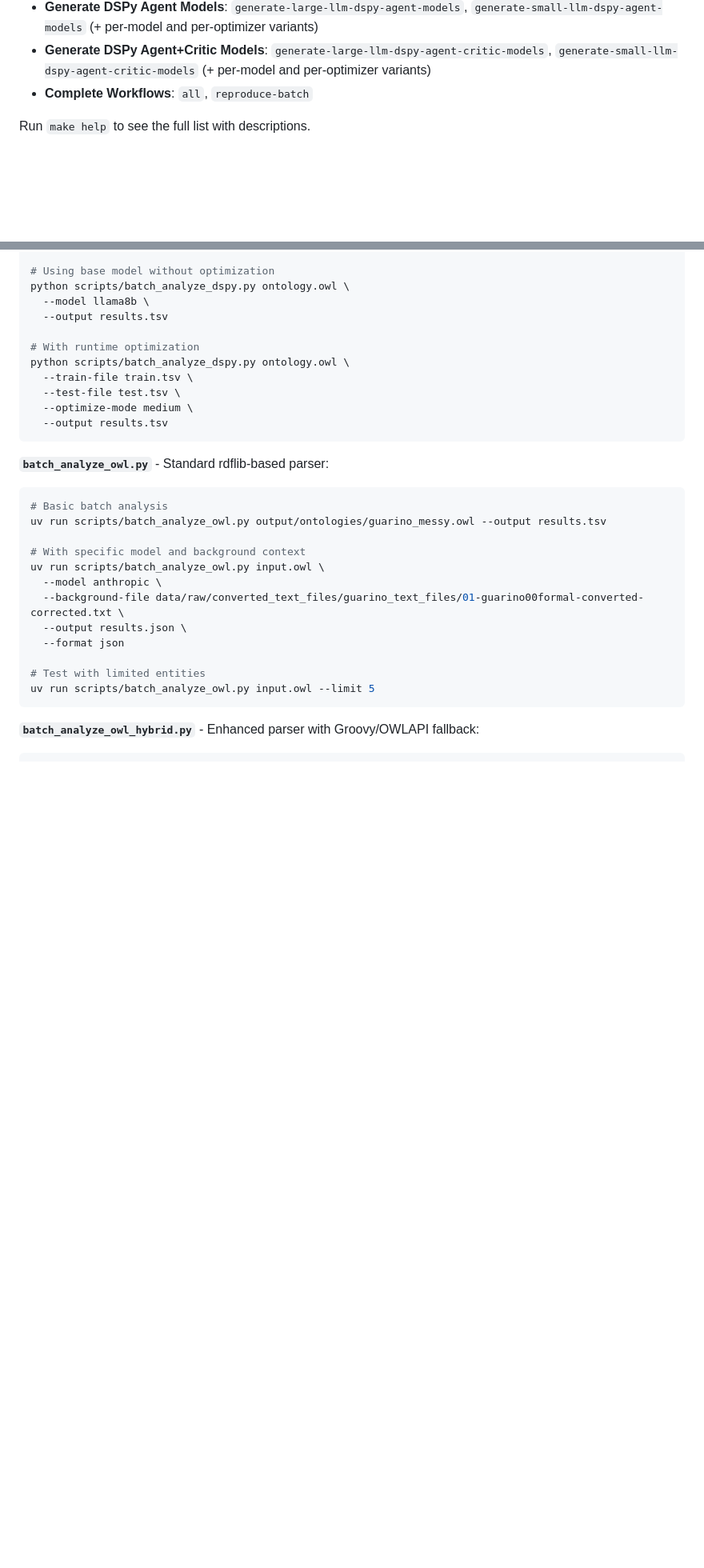
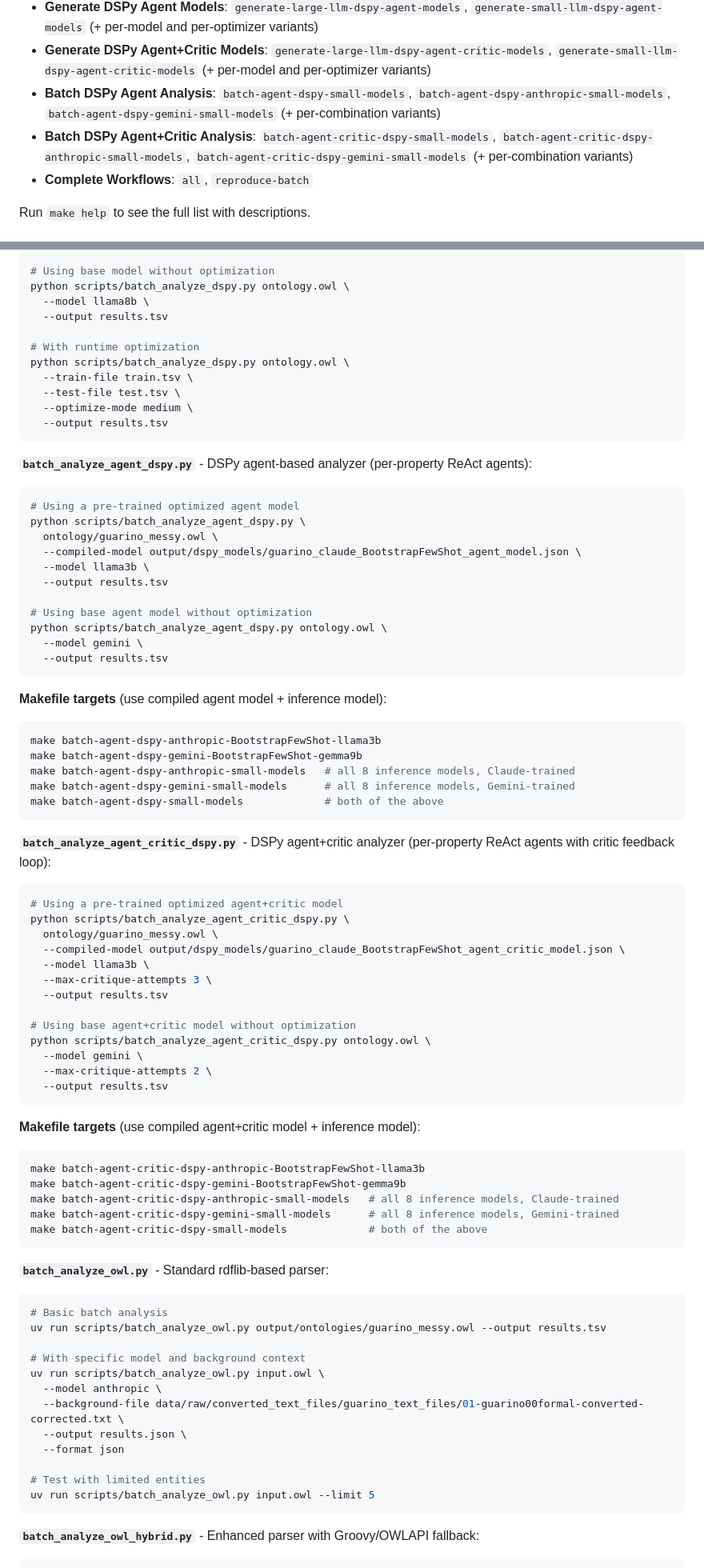
Before and after one commit to leechuck/llm-clean, a Markdown page: README.md, 2 parts joined by grey strips. Shown at 80% size. Rendered like a GitHub page; blank space fills up the shorter version.

Commit message:
update README with batch_analyze_agent_dspy and batch_analyze_agent_critic_dspy docs

````diff
--- a/README.md
+++ b/README.md
@@ -139,6 +139,8 @@ make clean
 - **Generate DSPy Models**: `generate-large-llm-dspy-models`, `generate-small-llm-dspy-models` (+ per-model and per-optimizer variants)
 - **Generate DSPy Agent Models**: `generate-large-llm-dspy-agent-models`, `generate-small-llm-dspy-agent-models` (+ per-model and per-optimizer variants)
 - **Generate DSPy Agent+Critic Models**: `generate-large-llm-dspy-agent-critic-models`, `generate-small-llm-dspy-agent-critic-models` (+ per-model and per-optimizer variants)
+- **Batch DSPy Agent Analysis**: `batch-agent-dspy-small-models`, `batch-agent-dspy-anthropic-small-models`, `batch-agent-dspy-gemini-small-models` (+ per-combination variants)
+- **Batch DSPy Agent+Critic Analysis**: `batch-agent-critic-dspy-small-models`, `batch-agent-critic-dspy-anthropic-small-models`, `batch-agent-critic-dspy-gemini-small-models` (+ per-combination variants)
 - **Complete Workflows**: `all`, `reproduce-batch`
 
 Run `make help` to see the full list with descriptions.
@@ -494,6 +496,56 @@ python scripts/batch_analyze_dspy.py ontology.owl \
   --output results.tsv
 ```
 
+**`batch_analyze_agent_dspy.py`** - DSPy agent-based analyzer (per-property ReAct agents):
+```bash
+# Using a pre-trained optimized agent model
+python scripts/batch_analyze_agent_dspy.py \
+  ontology/guarino_messy.owl \
+  --compiled-model output/dspy_models/guarino_claude_BootstrapFewShot_agent_model.json \
+  --model llama3b \
+  --output results.tsv
+
+# Using base agent model without optimization
+python scripts/batch_analyze_agent_dspy.py ontology.owl \
+  --model gemini \
+  --output results.tsv
+```
+
+**Makefile targets** (use compiled agent model + inference model):
+```bash
+make batch-agent-dspy-anthropic-BootstrapFewShot-llama3b
+make batch-agent-dspy-gemini-BootstrapFewShot-gemma9b
+make batch-agent-dspy-anthropic-small-models   # all 8 inference models, Claude-trained
+make batch-agent-dspy-gemini-small-models      # all 8 inference models, Gemini-trained
+make batch-agent-dspy-small-models             # both of the above
+```
+
+**`batch_analyze_agent_critic_dspy.py`** - DSPy agent+critic analyzer (per-property ReAct agents with critic feedback loop):
+```bash
+# Using a pre-trained optimized agent+critic model
+python scripts/batch_analyze_agent_critic_dspy.py \
+  ontology/guarino_messy.owl \
+  --compiled-model output/dspy_models/guarino_claude_BootstrapFewShot_agent_critic_model.json \
+  --model llama3b \
+  --max-critique-attempts 3 \
+  --output results.tsv
+
+# Using base agent+critic model without optimization
+python scripts/batch_analyze_agent_critic_dspy.py ontology.owl \
+  --model gemini \
+  --max-critique-attempts 2 \
+  --output results.tsv
+```
+
+**Makefile targets** (use compiled agent+critic model + inference model):
+```bash
+make batch-agent-critic-dspy-anthropic-BootstrapFewShot-llama3b
+make batch-agent-critic-dspy-gemini-BootstrapFewShot-gemma9b
+make batch-agent-critic-dspy-anthropic-small-models   # all 8 inference models, Claude-trained
+make batch-agent-critic-dspy-gemini-small-models      # all 8 inference models, Gemini-trained
+make batch-agent-critic-dspy-small-models             # both of the above
+```
+
 **`batch_analyze_owl.py`** - Standard rdflib-based parser:
 ```bash
 # Basic batch analysis
````
